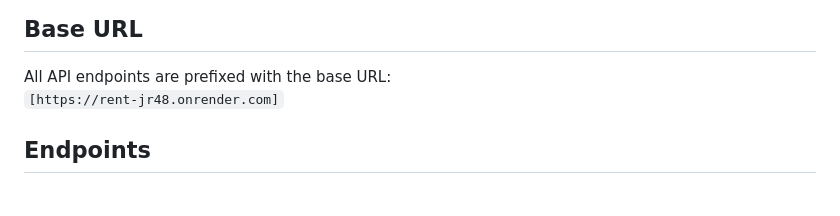
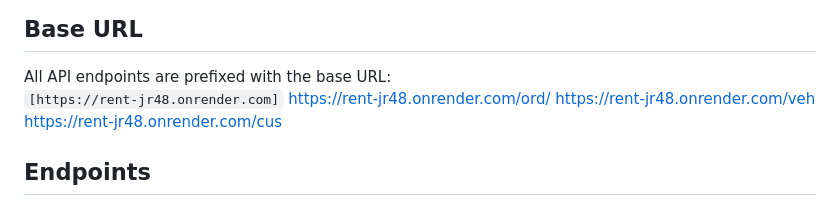
Before and after one commit to fluvinu/rent, a Markdown page: README.md, the part around the change. Rendered like a GitHub page.

Commit message:
Update README.md
ggh

```diff
--- a/README.md
+++ b/README.md
@@ -10,6 +10,9 @@ This API allows you to manage orders, vehicles, and customers. Below are the det
 
 All API endpoints are prefixed with the base URL:
 `[https://rent-jr48.onrender.com]`
+https://rent-jr48.onrender.com/ord/
+https://rent-jr48.onrender.com/veh
+https://rent-jr48.onrender.com/cus
 
 ## Endpoints
 
```
